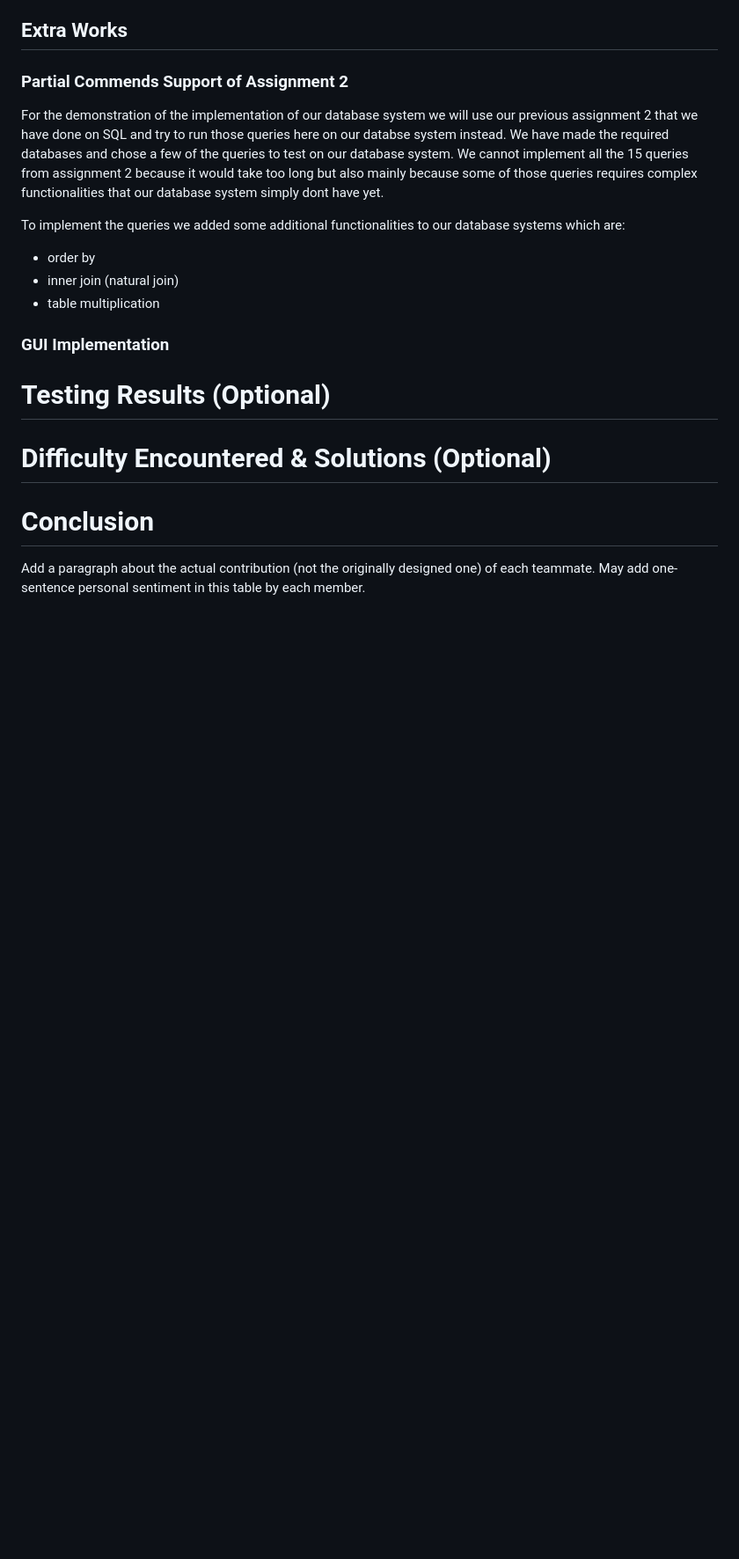
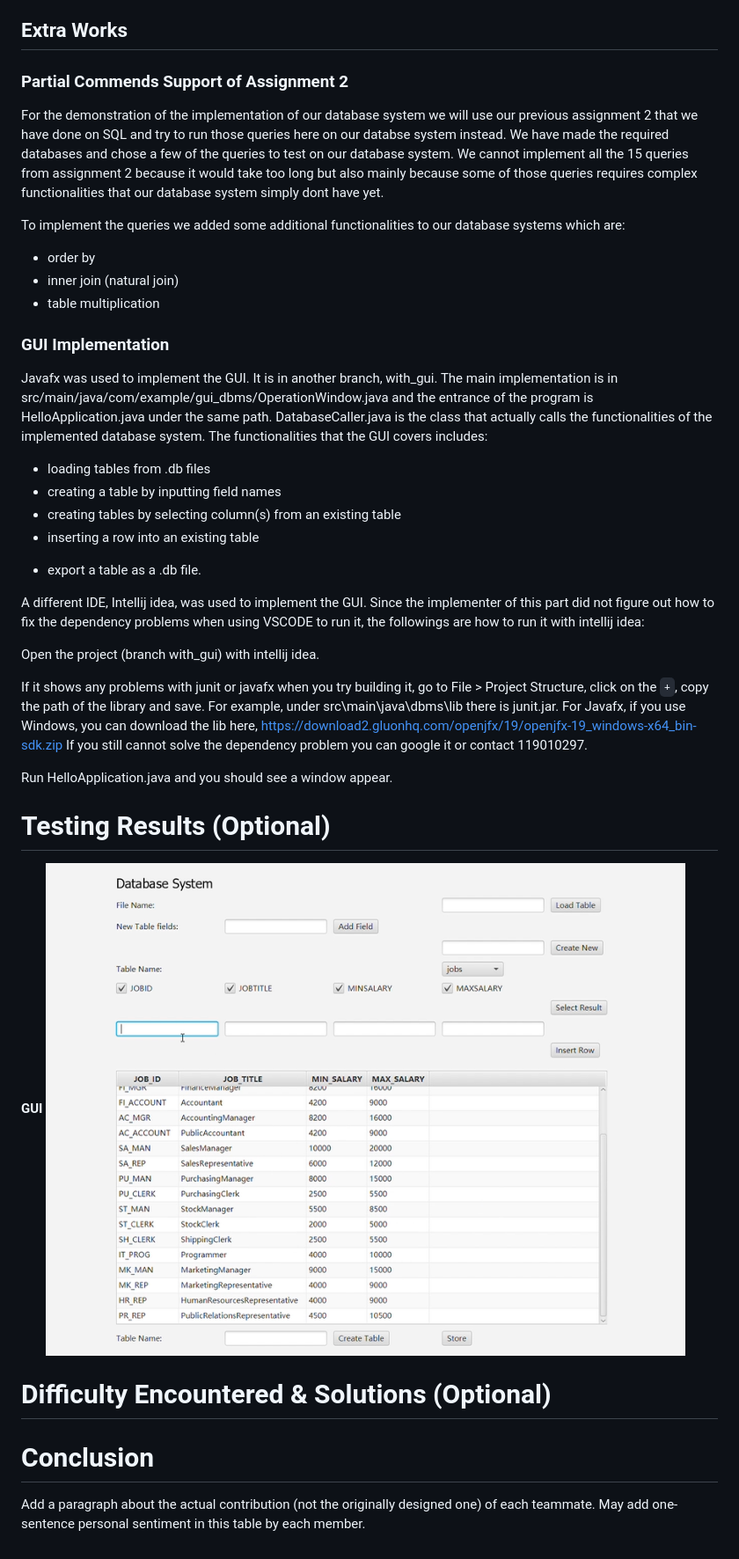
Before and after one commit to CSC3170-2022Fall/project-team-4, a Markdown page: README.md, the part around the change. Shown: that part at 88% size. GitHub-like rendering; pictures changed too: screenshot/gui.png (added); blank space fills up the shorter version.

Commit message:
update: GUI report

```diff
--- a/README.md
+++ b/README.md
@@ -120,8 +120,29 @@ To implement the queries we added some additional functionalities to our databas
 
 
 ### **GUI Implementation**
+Javafx was used to implement the GUI. It is in another branch, with_gui. The main implementation is in src/main/java/com/example/gui_dbms/OperationWindow.java and the entrance of the program is HelloApplication.java under the same path. DatabaseCaller.java is the class that actually calls the functionalities of the implemented database system.
+The functionalities that the GUI covers includes:
+- loading tables from .db files
+- creating a table by inputting field names
+- creating tables by selecting column(s) from an existing table
+- inserting a row into an existing table
+
+* export a table as a .db file.
+
+A different IDE, Intellij idea, was used to implement the GUI. Since the implementer of this part did not figure out how to fix the dependency problems when using VSCODE to run it, the followings are how to run it with intellij idea:
+
+Open the project (branch with_gui) with intellij idea.
+
+If it shows any problems with junit or javafx when you try building it, go to File > Project Structure, click on the `+`, copy the path of the library and save. For example, under src\main\java\dbms\lib there is junit.jar. For Javafx, if you use Windows, you can download the lib here, https://download2.gluonhq.com/openjfx/19/openjfx-19_windows-x64_bin-sdk.zip
+If you still cannot solve the dependency problem you can google it or contact 119010297.
+
+Run HelloApplication.java and you should see a window appear.
 
 # Testing Results (Optional)
+
+**GUI**
+![GUI](./screenshot/gui.png)
+
 # Difficulty Encountered & Solutions (Optional)
 
 
```
